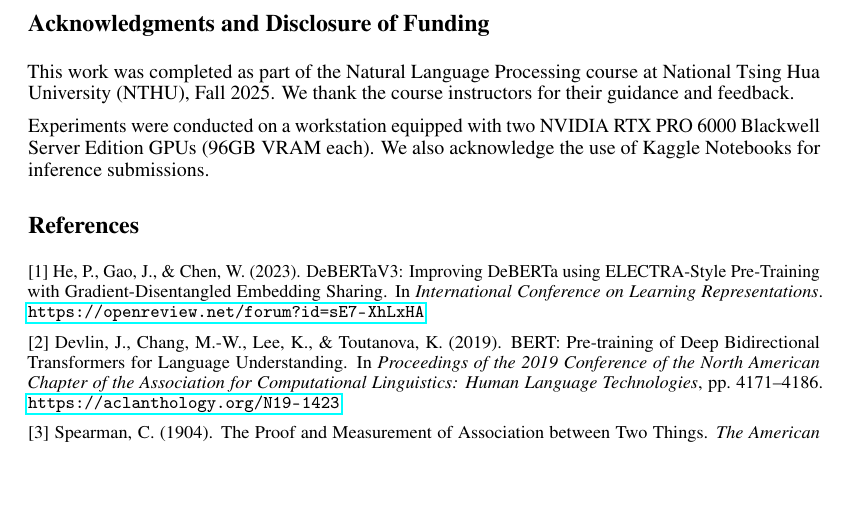
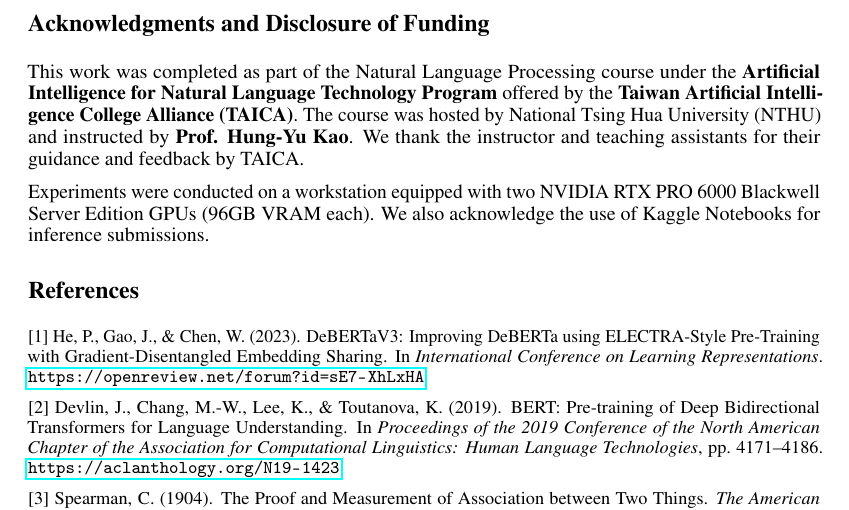
Before and after one commit to leonardofhy/nthu-2025-fall-natural-language-processing, a LaTeX paper (final/overleaf_latex/nthu_nlp_final_2025.tex): part of page 6 of 6, cut so that both start at the same text, the shorter picture padded with empty space. Compiled offline with pdfLaTeX.

Commit message:
Update acknowledgments with TAICA program and instructor details

```diff
--- a/final/overleaf_latex/nthu_nlp_final_2025.tex
+++ b/final/overleaf_latex/nthu_nlp_final_2025.tex
@@ -283,7 +283,7 @@ In this report, we demonstrated that modernizing the backbone architecture to De
 
 
 \begin{ack}
-This work was completed as part of the Natural Language Processing course at National Tsing Hua University (NTHU), Fall 2025. We thank the course instructors for their guidance and feedback.
+This work was completed as part of the Natural Language Processing course under the \textbf{Artificial Intelligence for Natural Language Technology Program} offered by the \textbf{Taiwan Artificial Intelligence College Alliance (TAICA)}. The course was hosted by National Tsing Hua University (NTHU) and instructed by \textbf{Prof. Hung-Yu Kao}. We thank the instructor and teaching assistants for their guidance and feedback by TAICA.
 
 Experiments were conducted on a workstation equipped with two NVIDIA RTX PRO 6000 Blackwell Server Edition GPUs (96GB VRAM each). We also acknowledge the use of Kaggle Notebooks for inference submissions.
 \end{ack}
```
